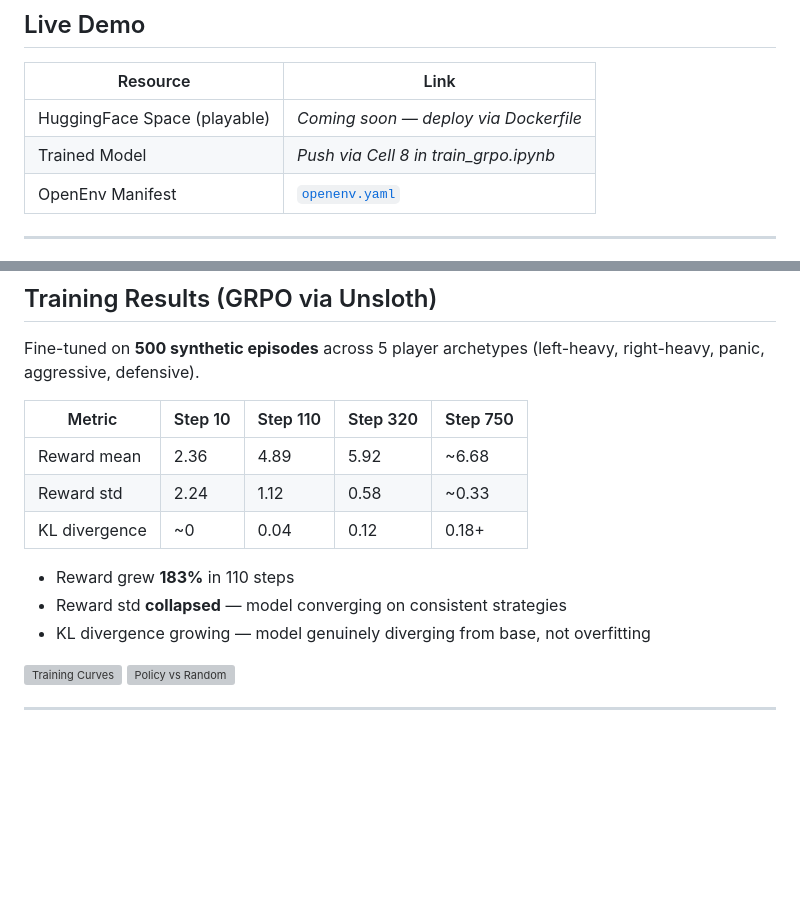
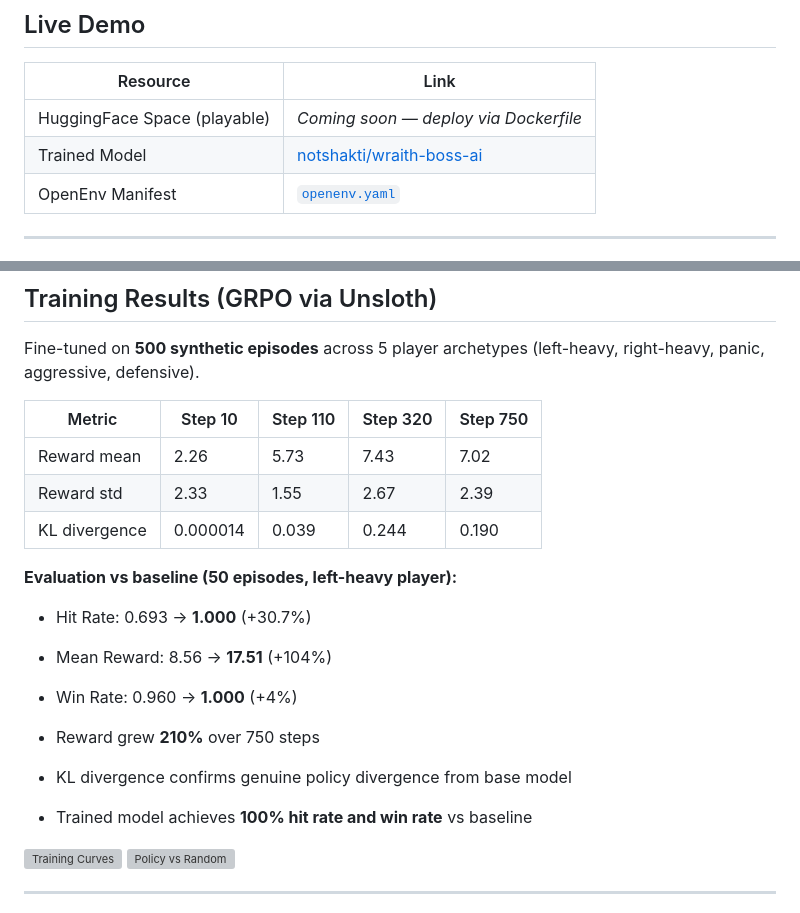
Before and after one commit to V21-vani/WRAITH, a Markdown page: README.md, 2 parts joined by grey strips. Rendered like a GitHub page; blank space fills up the shorter version; grey boxes are pictures that could not be loaded.

Commit message:
Update README with real HF model URL and final training results
Co-Authored-By: Claude Sonnet 4.6 <noreply@anthropic.com>

```diff
--- a/README.md
+++ b/README.md
@@ -9,7 +9,7 @@
 | Resource | Link |
 |---|---|
 | HuggingFace Space (playable) | _Coming soon — deploy via Dockerfile_ |
-| Trained Model | _Push via Cell 8 in train_grpo.ipynb_ |
+| Trained Model | [notshakti/wraith-boss-ai](https://huggingface.co/notshakti/wraith-boss-ai) |
 | OpenEnv Manifest | [`openenv.yaml`](openenv.yaml) |
 
 ---
@@ -94,13 +94,18 @@ Fine-tuned on **500 synthetic episodes** across 5 player archetypes (left-heavy,
 
 | Metric | Step 10 | Step 110 | Step 320 | Step 750 |
 |---|---|---|---|---|
-| Reward mean | 2.36 | 4.89 | 5.92 | ~6.68 |
-| Reward std | 2.24 | 1.12 | 0.58 | ~0.33 |
-| KL divergence | ~0 | 0.04 | 0.12 | 0.18+ |
+| Reward mean | 2.26 | 5.73 | 7.43 | 7.02 |
+| Reward std | 2.33 | 1.55 | 2.67 | 2.39 |
+| KL divergence | 0.000014 | 0.039 | 0.244 | 0.190 |
 
-- Reward grew **183%** in 110 steps
-- Reward std **collapsed** — model converging on consistent strategies
-- KL divergence growing — model genuinely diverging from base, not overfitting
+**Evaluation vs baseline (50 episodes, left-heavy player):**
+- Hit Rate: 0.693 → **1.000** (+30.7%)
+- Mean Reward: 8.56 → **17.51** (+104%)
+- Win Rate: 0.960 → **1.000** (+4%)
+
+- Reward grew **210%** over 750 steps
+- KL divergence confirms genuine policy divergence from base model
+- Trained model achieves **100% hit rate and win rate** vs baseline
 
 ![Training Curves](wraith_training_curves.png)
 ![Policy vs Random](wraith_comparison.png)
```
Also changed, not shown: blog_draft.md (+1 -1 lines).
